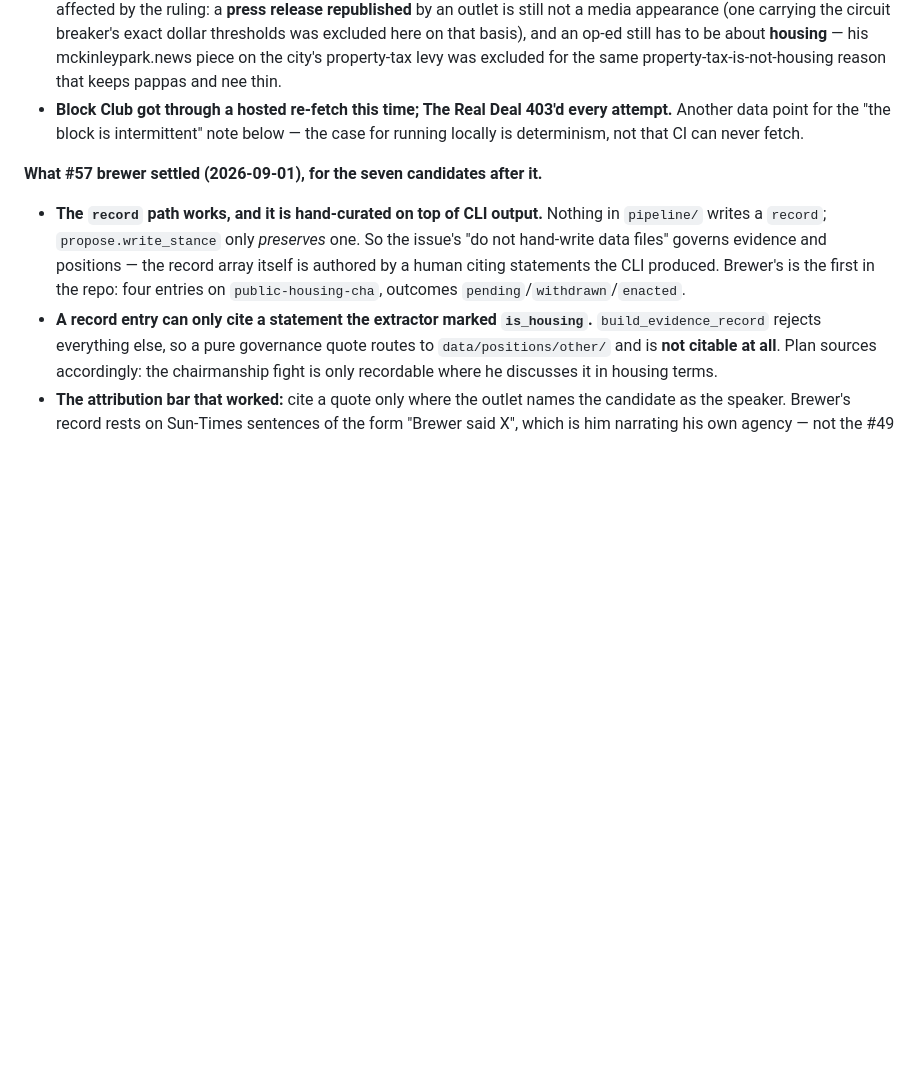
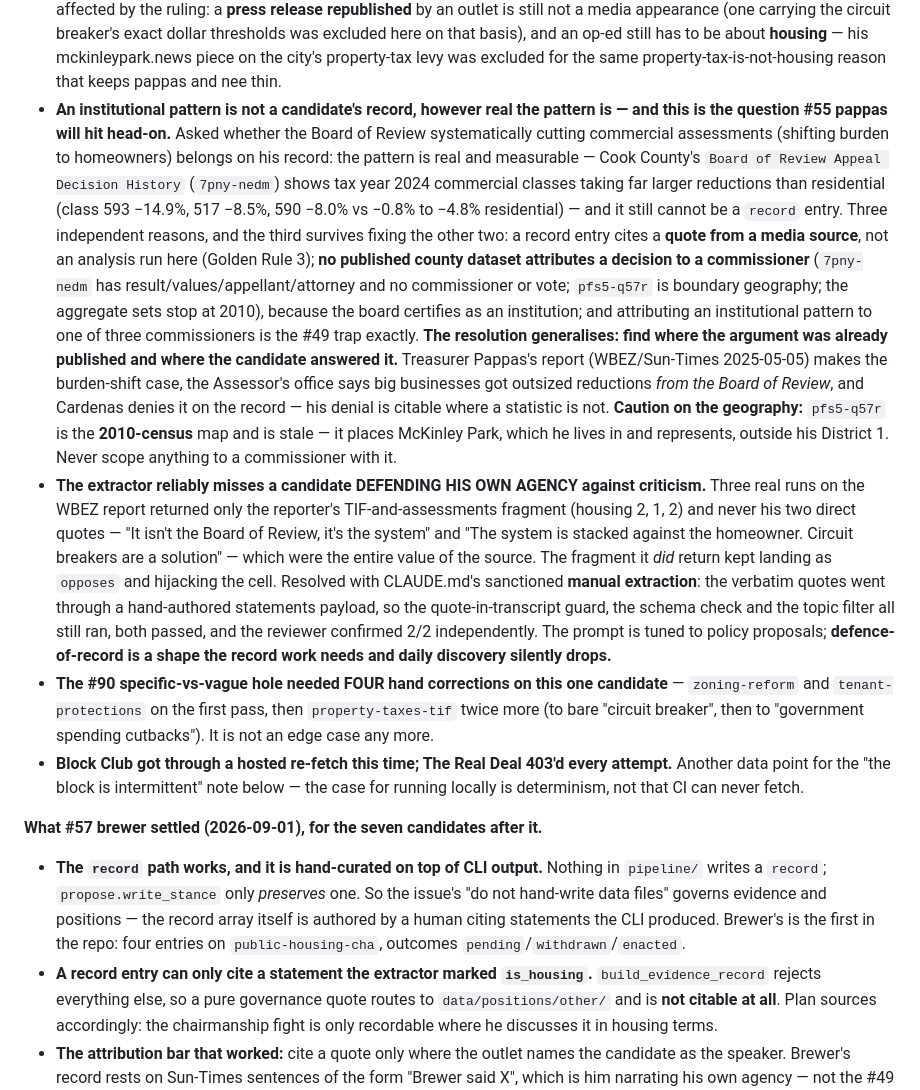
Before and after one commit to sbahamon/onrecord-chi-mayor-2027, a Markdown page: CLAUDE.md, the part around the change. GitHub-like rendering; blank space fills up the shorter version.

Commit message:
docs: an institutional pattern is not a candidate's record (#56)
Records the answer to whether Board of Review commercial-assessment reductions
belong on his record, because #55 pappas hits the same question as Treasurer and
whoever runs it will need this. The pattern is measurable in 7pny-nedm; it still
cannot be a record entry, and the reason that survives is that attributing an
institutional pattern to one of three commissioners is the #49 trap. The
generalisable resolution: find where the argument was already published and where
the candidate answered it.

Also notes two things future runs will hit: the extractor reliably misses a
candidate defending their own agency against criticism (three runs, zero of the
two quotes that mattered), and the #90 specific-vs-vague hole needed four hand
corrections on this candidate alone.

Co-Authored-By: Claude Opus 5 (1M context) <noreply@anthropic.com>
Claude-Session: https://claude.ai/code/session_01TDbp8MSuaJJpsbs4hi4NmE

```diff
--- a/CLAUDE.md
+++ b/CLAUDE.md
@@ -391,6 +391,36 @@ the record path had just run once on brewer. Seven rows, 22 statements, 5 cells
   (one carrying the circuit breaker's exact dollar thresholds was excluded here on that basis), and an
   op-ed still has to be about **housing** — his mckinleypark.news piece on the city's property-tax levy
   was excluded for the same property-tax-is-not-housing reason that keeps pappas and nee thin.
+- **An institutional pattern is not a candidate's record, however real the pattern is — and this is the
+  question #55 pappas will hit head-on.** Asked whether the Board of Review systematically cutting
+  commercial assessments (shifting burden to homeowners) belongs on his record: the pattern is real and
+  measurable — Cook County's `Board of Review Appeal Decision History` (`7pny-nedm`) shows tax year 2024
+  commercial classes taking far larger reductions than residential (class 593 −14.9%, 517 −8.5%, 590
+  −8.0% vs −0.8% to −4.8% residential) — and it still cannot be a `record` entry. Three independent
+  reasons, and the third survives fixing the other two: a record entry cites a **quote from a media
+  source**, not an analysis run here (Golden Rule 3); **no published county dataset attributes a
+  decision to a commissioner** (`7pny-nedm` has result/values/appellant/attorney and no commissioner or
+  vote; `pfs5-q57r` is boundary geography; the aggregate sets stop at 2010), because the board certifies
+  as an institution; and attributing an institutional pattern to one of three commissioners is the #49
+  trap exactly. **The resolution generalises: find where the argument was already published and where
+  the candidate answered it.** Treasurer Pappas's report (WBEZ/Sun-Times 2025-05-05) makes the
+  burden-shift case, the Assessor's office says big businesses got outsized reductions *from the Board
+  of Review*, and Cardenas denies it on the record — his denial is citable where a statistic is not.
+  **Caution on the geography:** `pfs5-q57r` is the **2010-census** map and is stale — it places McKinley
+  Park, which he lives in and represents, outside his District 1. Never scope anything to a commissioner
+  with it.
+- **The extractor reliably misses a candidate DEFENDING HIS OWN AGENCY against criticism.** Three real
+  runs on the WBEZ report returned only the reporter's TIF-and-assessments fragment (housing 2, 1, 2)
+  and never his two direct quotes — "It isn't the Board of Review, it's the system" and "The system is
+  stacked against the homeowner. Circuit breakers are a solution" — which were the entire value of the
+  source. The fragment it *did* return kept landing as `opposes` and hijacking the cell. Resolved with
+  CLAUDE.md's sanctioned **manual extraction**: the verbatim quotes went through a hand-authored
+  statements payload, so the quote-in-transcript guard, the schema check and the topic filter all still
+  ran, both passed, and the reviewer confirmed 2/2 independently. The prompt is tuned to policy
+  proposals; **defence-of-record is a shape the record work needs and daily discovery silently drops.**
+- **The #90 specific-vs-vague hole needed FOUR hand corrections on this one candidate** — `zoning-reform`
+  and `tenant-protections` on the first pass, then `property-taxes-tif` twice more (to bare "circuit
+  breaker", then to "government spending cutbacks"). It is not an edge case any more.
 - **Block Club got through a hosted re-fetch this time; The Real Deal 403'd every attempt.** Another
   data point for the "the block is intermittent" note below — the case for running locally is
   determinism, not that CI can never fetch.
```
